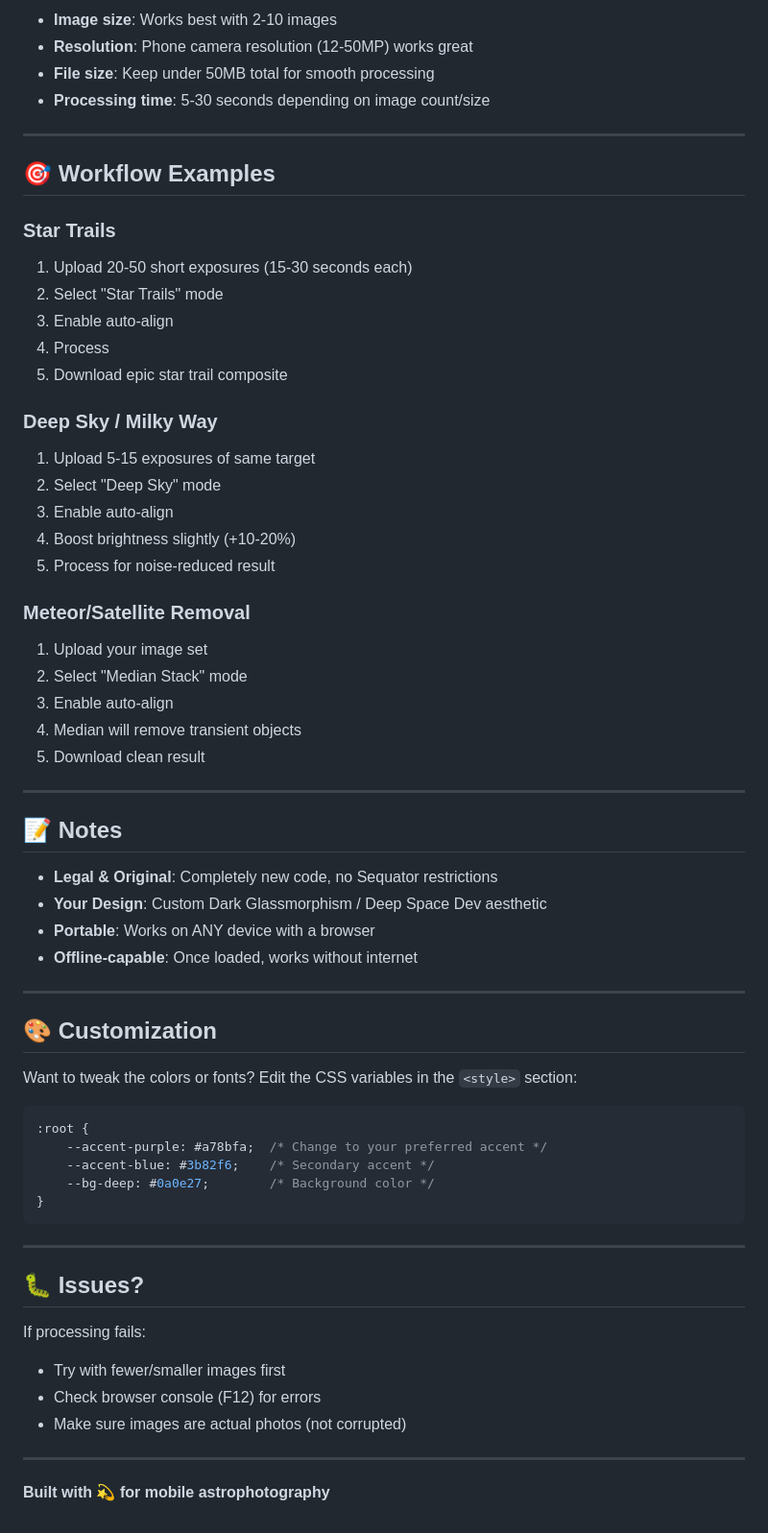
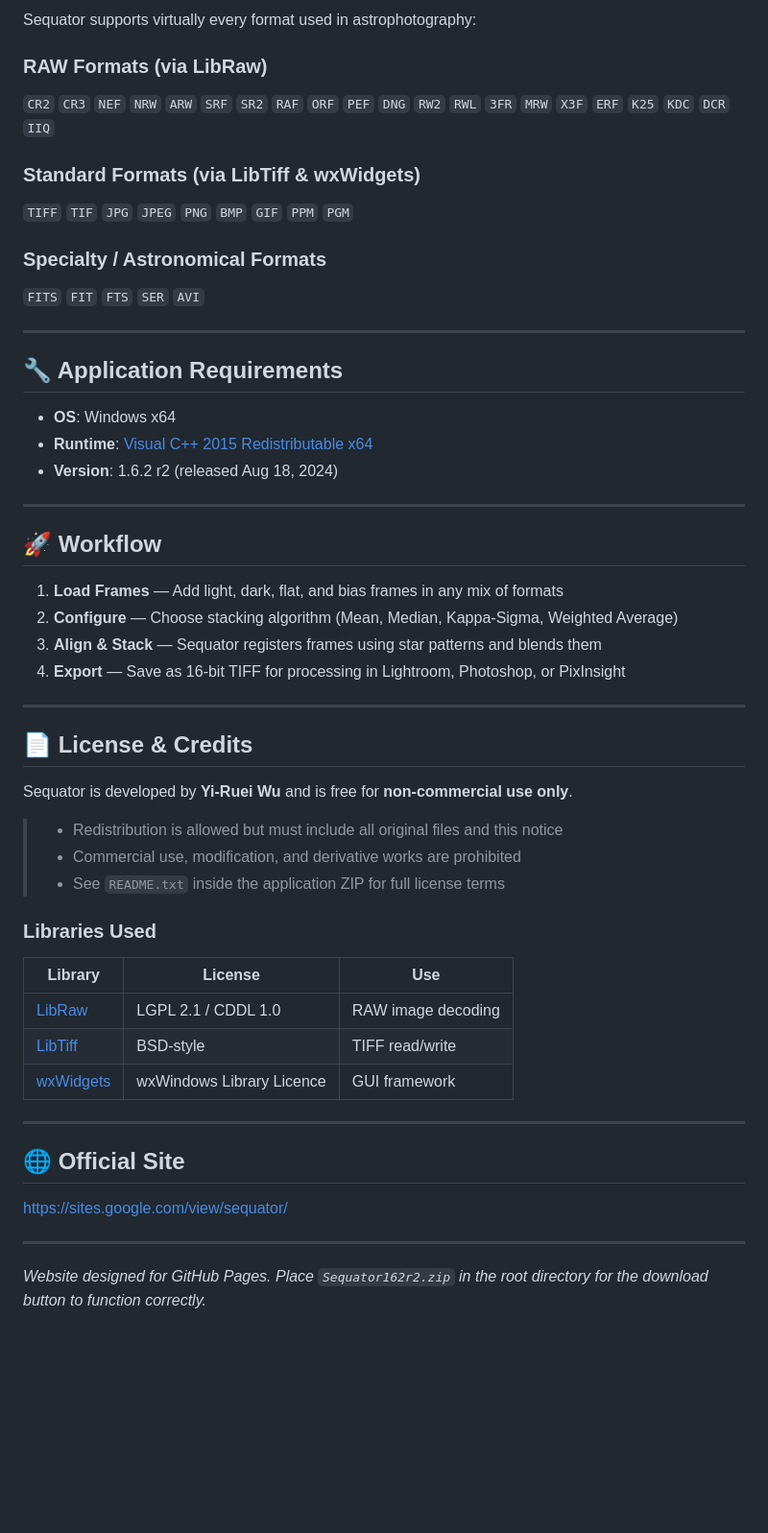
Before and after one commit to DoomedButton327/mobile-astrophotography-stacker, a Markdown page: README.md, the part around one of its changes. Shown at 96% size. Rendered like a GitHub page; blank space fills up the shorter version.

````diff
--- a/README.md
+++ b/README.md
@@ -73,66 +48,56 @@ Your app will be live at:
 
-- **Image size**: Works best with 2-10 images
-- **Resolution**: Phone camera resolution (12-50MP) works great
-- **File size**: Keep under 50MB total for smooth processing
-- **Processing time**: 5-30 seconds depending on image count/size
+Sequator supports virtually every format used in astrophotography:
+
+### RAW Formats (via LibRaw)
+`CR2` `CR3` `NEF` `NRW` `ARW` `SRF` `SR2` `RAF` `ORF` `PEF` `DNG` `RW2` `RWL` `3FR` `MRW` `X3F` `ERF` `K25` `KDC` `DCR` `IIQ`
+
+### Standard Formats (via LibTiff & wxWidgets)
+`TIFF` `TIF` `JPG` `JPEG` `PNG` `BMP` `GIF` `PPM` `PGM`
+
+### Specialty / Astronomical Formats
+`FITS` `FIT` `FTS` `SER` `AVI`
 
 ---
 
-## 🎯 Workflow Examples
+## 🔧 Application Requirements
 
-### Star Trails
-1. Upload 20-50 short exposures (15-30 seconds each)
-2. Select "Star Trails" mode
-3. Enable auto-align
-4. Process
-5. Download epic star trail composite
-
-### Deep Sky / Milky Way
-1. Upload 5-15 exposures of same target
-2. Select "Deep Sky" mode
-3. Enable auto-align
-4. Boost brightness slightly (+10-20%)
-5. Process for noise-reduced result
-
-### Meteor/Satellite Removal
-1. Upload your image set
-2. Select "Median Stack" mode
-3. Enable auto-align
-4. Median will remove transient objects
-5. Download clean result
+- **OS**: Windows x64
+- **Runtime**: [Visual C++ 2015 Redistributable x64](https://www.microsoft.com/en-US/download/details.aspx?id=48145)
+- **Version**: 1.6.2 r2 (released Aug 18, 2024)
 
 ---
 
-## 📝 Notes
+## 🚀 Workflow
 
-- **Legal & Original**: Completely new code, no Sequator restrictions
-- **Your Design**: Custom Dark Glassmorphism / Deep Space Dev aesthetic
-- **Portable**: Works on ANY device with a browser
-- **Offline-capable**: Once loaded, works without internet
+1. **Load Frames** — Add light, dark, flat, and bias frames in any mix of formats
+2. **Configure** — Choose stacking algorithm (Mean, Median, Kappa-Sigma, Weighted Average)
+3. **Align & Stack** — Sequator registers frames using star patterns and blends them
+4. **Export** — Save as 16-bit TIFF for processing in Lightroom, Photoshop, or PixInsight
 
 ---
 
-## 🎨 Customization
+## 📄 License & Credits
 
-Want to tweak the colors or fonts? Edit the CSS variables in the `<style>` section:
+Sequator is developed by **Yi-Ruei Wu** and is free for **non-commercial use only**.
 
-```css
-:root {
-    --accent-purple: #a78bfa;  /* Change to your preferred accent */
-    --accent-blue: #3b82f6;    /* Secondary accent */
-    --bg-deep: #0a0e27;        /* Background color */
-}
-```
+> - Redistribution is allowed but must include all original files and this notice
+> - Commercial use, modification, and derivative works are prohibited
+> - See `README.txt` inside the application ZIP for full license terms
+
+### Libraries Used
+
+| Library | License | Use |
+|---------|---------|-----|
+| [LibRaw](http://www.libraw.org/) | LGPL 2.1 / CDDL 1.0 | RAW image decoding |
+| [LibTiff](http://www.libtiff.org/) | BSD-style | TIFF read/write |
+| [wxWidgets](http://www.wxwidgets.org/) | wxWindows Library Licence | GUI framework |
 
 ---
 
-## 🐛 Issues?
+## 🌐 Official Site
 
-If processing fails:
-- Try with fewer/smaller images first
-- Check browser console (F12) for errors
-- Make sure images are actual photos (not corrupted)
+[https://sites.google.com/view/sequator/](https://sites.google.com/view/sequator/)
 
 ---
 
-**Built with 💫 for mobile astrophotography**
+*Website designed for GitHub Pages. Place `Sequator162r2.zip` in the root directory for the download button to function correctly.*
````
Also changed, not shown: other parts of README.md (+30 -55 lines).
